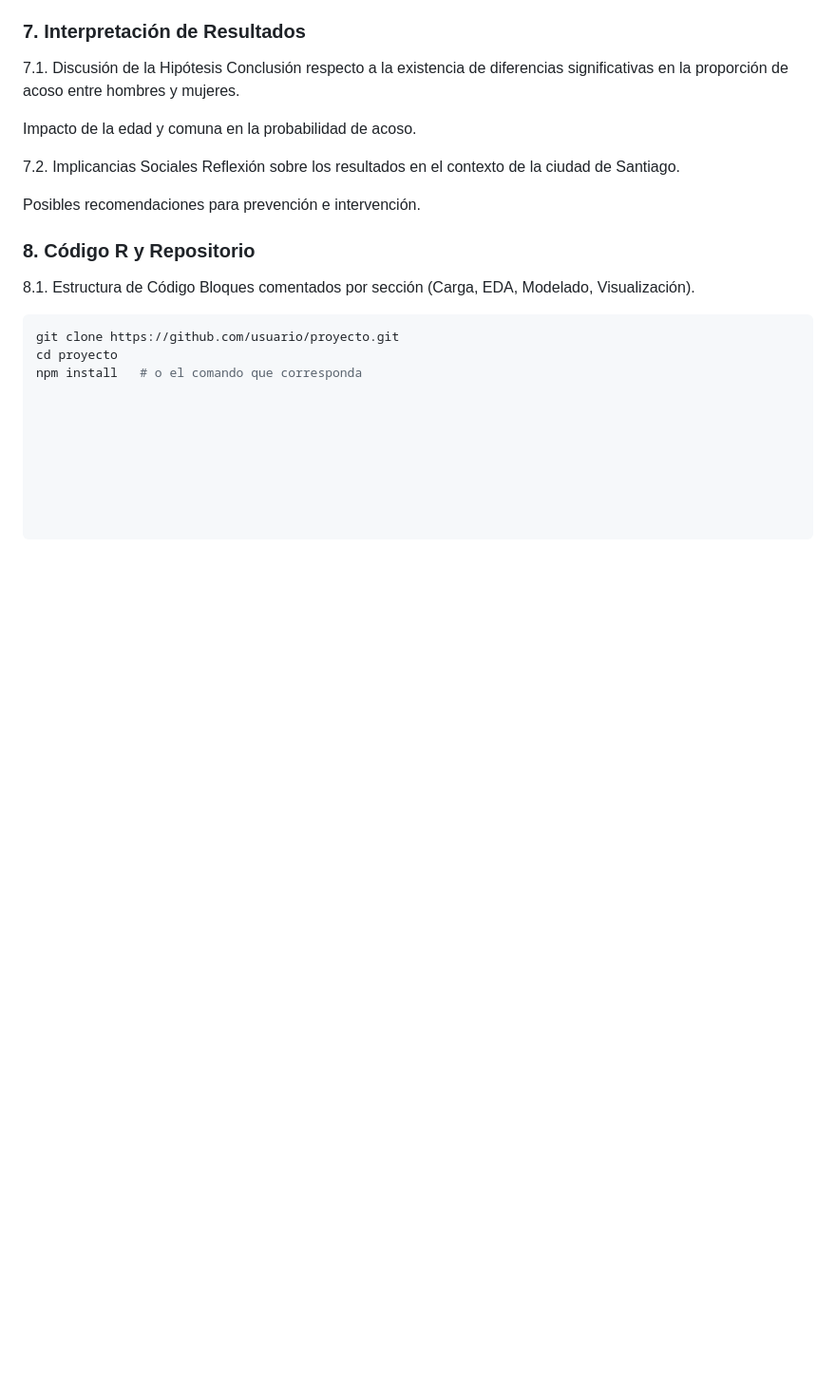
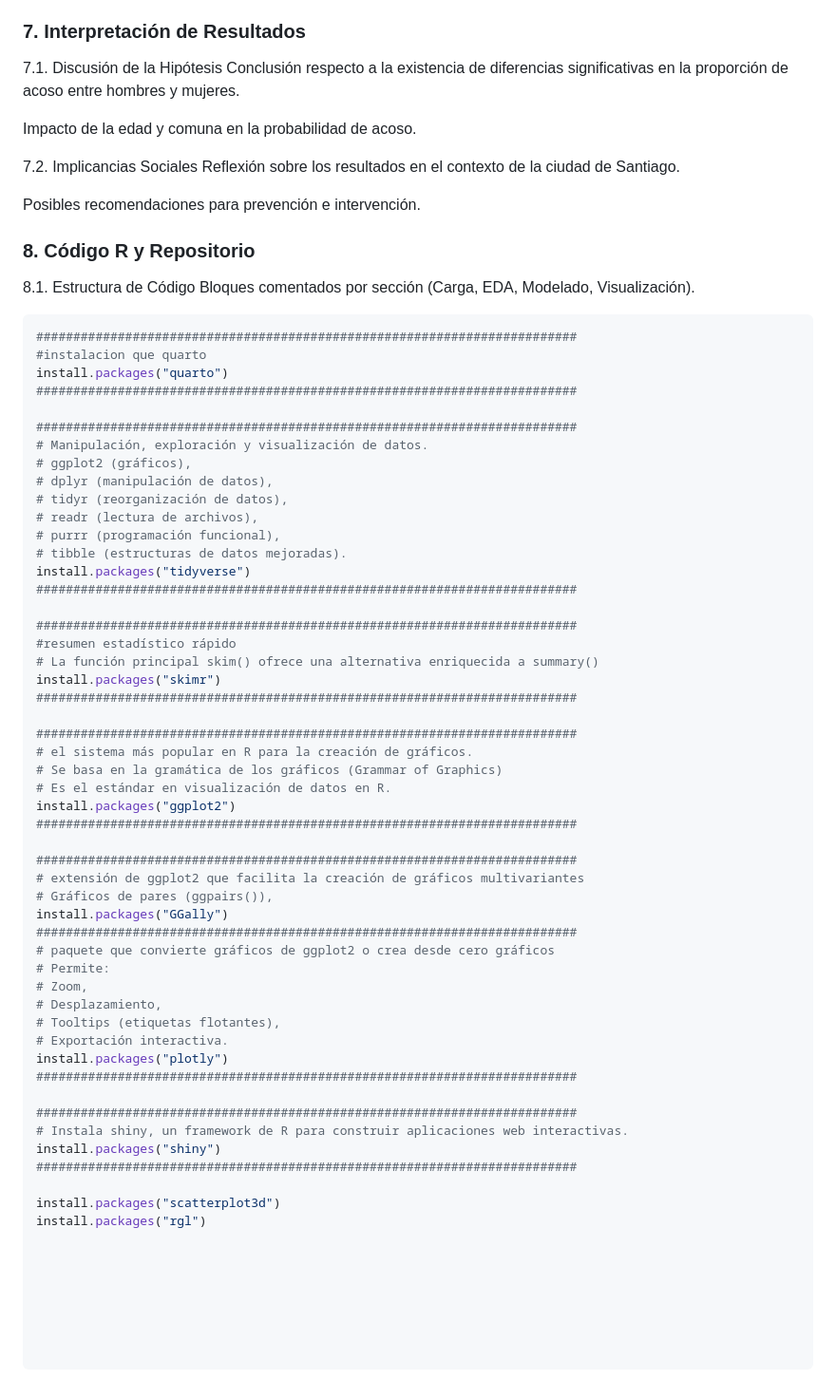
Before and after one commit to GuidoRiosCiaffaroni/Proyecto-R, a Markdown page: README.md, the part around the change. Shown: that part at 95% size. Drawn GitHub-style; blank space fills up the shorter version.

````diff
--- a/README.md
+++ b/README.md
@@ -122,6 +122,53 @@ Posibles recomendaciones para prevención e intervención.
 Bloques comentados por sección (Carga, EDA, Modelado, Visualización).
 
 ```bash
-git clone https://github.com/usuario/proyecto.git
-cd proyecto
-npm install   # o el comando que corresponda
+#########################################################################
+#instalacion que quarto
+install.packages("quarto")
+#########################################################################
+
+#########################################################################
+# Manipulación, exploración y visualización de datos.
+# ggplot2 (gráficos),
+# dplyr (manipulación de datos),
+# tidyr (reorganización de datos),
+# readr (lectura de archivos),
+# purrr (programación funcional),
+# tibble (estructuras de datos mejoradas).
+install.packages("tidyverse")
+#########################################################################
+
+#########################################################################
+#resumen estadístico rápido
+# La función principal skim() ofrece una alternativa enriquecida a summary()
+install.packages("skimr")
+#########################################################################
+
+#########################################################################
+# el sistema más popular en R para la creación de gráficos.
+# Se basa en la gramática de los gráficos (Grammar of Graphics)
+# Es el estándar en visualización de datos en R.
+install.packages("ggplot2")
+#########################################################################
+
+#########################################################################
+# extensión de ggplot2 que facilita la creación de gráficos multivariantes
+# Gráficos de pares (ggpairs()),
+install.packages("GGally")
+#########################################################################
+# paquete que convierte gráficos de ggplot2 o crea desde cero gráficos
+# Permite:
+# Zoom,
+# Desplazamiento,
+# Tooltips (etiquetas flotantes),
+# Exportación interactiva.
+install.packages("plotly")
+#########################################################################
+
+#########################################################################
+# Instala shiny, un framework de R para construir aplicaciones web interactivas.
+install.packages("shiny")
+#########################################################################
+
+install.packages("scatterplot3d")
+install.packages("rgl")
````
